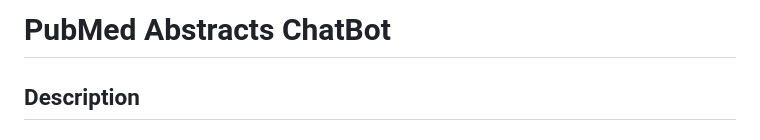
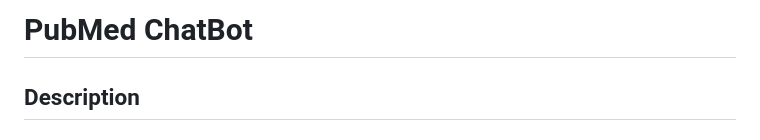
Before and after one commit to kekeke1999/pubmed-chatbot, a Markdown page: README.md, the part around the change. Drawn GitHub-style.

```diff
--- a/README.md
+++ b/README.md
@@ -1,4 +1,4 @@
-# PubMed Abstracts ChatBot
+# PubMed ChatBot
 
 ## Description
 
```
